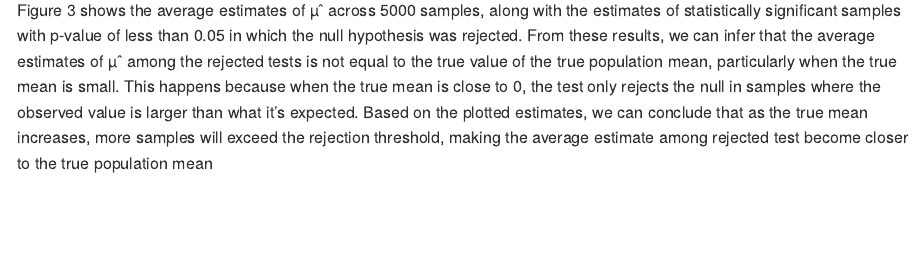
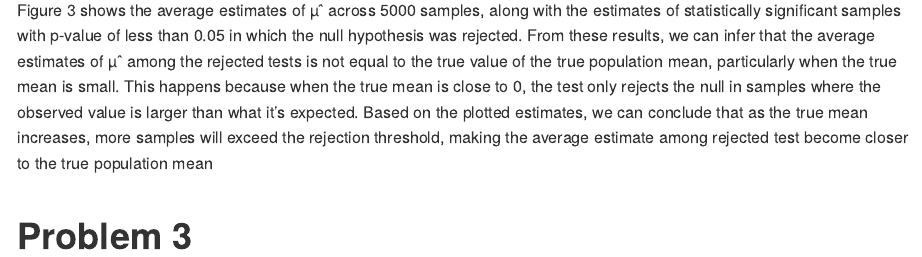
Before and after one commit to sergozoria/p8105_hw5_smo2147, an R Markdown document (p8105_hw5_smo2147.Rmd): the page in a window 1100 px wide, from 5430 px down. Rendered offline with R 4.5, knitr and Pandoc, with nearby package versions; some code elsewhere in the file could not run offline.

Commit message:
Starting problem 3 + adding dataset

````diff
--- a/p8105_hw5_smo2147.Rmd
+++ b/p8105_hw5_smo2147.Rmd
@@ -186,3 +186,9 @@ avg_est_summ |>
 #### Figure 3 - Comments
 
 Figure 3 shows the average estimates of µˆ across 5000 samples, along with the estimates of statistically significant samples with p-value of less than 0.05 in which the null hypothesis was rejected. From these results, we can infer that the average estimates of µˆ among the rejected tests is not equal to the true value of the true population mean, particularly when the true mean is small. This happens because when the true mean is close to 0, the test only rejects the null in samples where the observed value is larger than what it's expected. Based on the plotted estimates, we can conclude that as the true mean increases, more samples will exceed the rejection threshold, making the average estimate among rejected test become closer to the true population mean
+
+# Problem 3
+
+```{r}
+
+```
````
Also changed, not shown: 1 other file.
